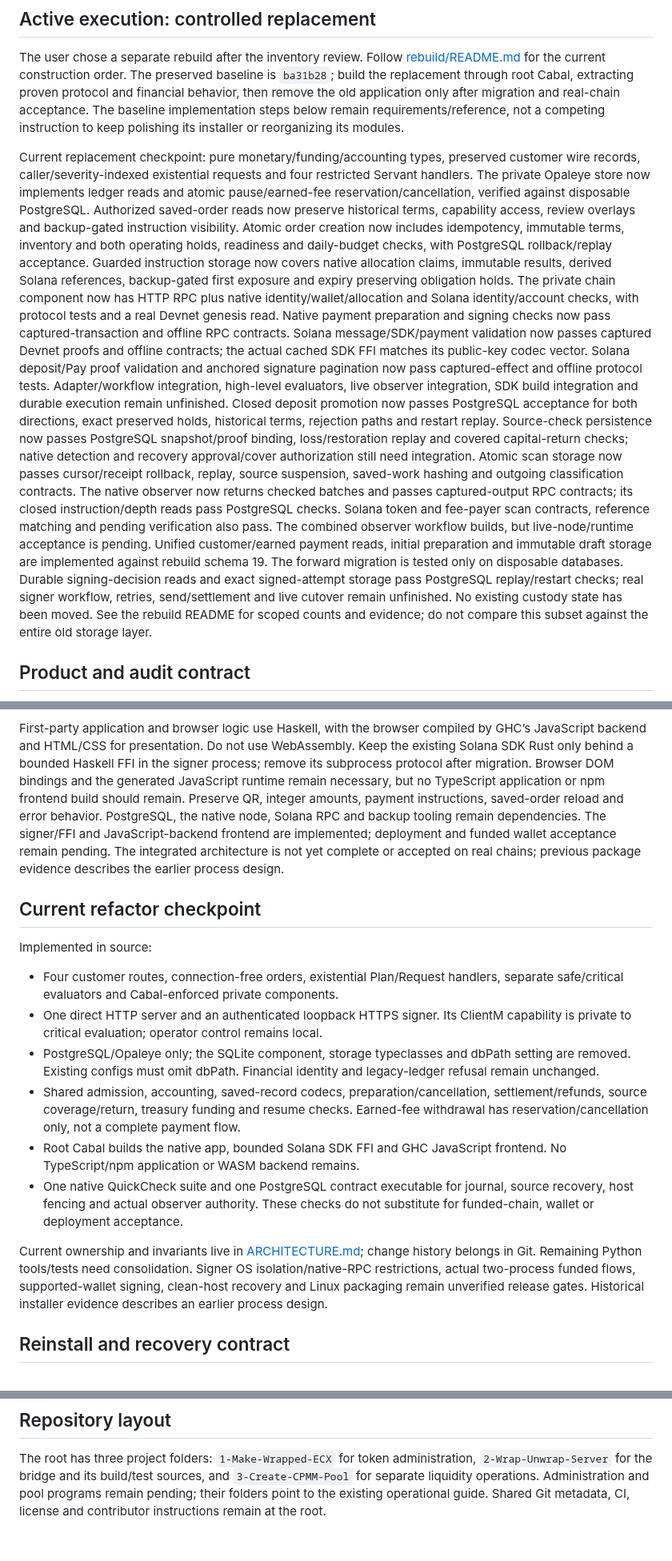
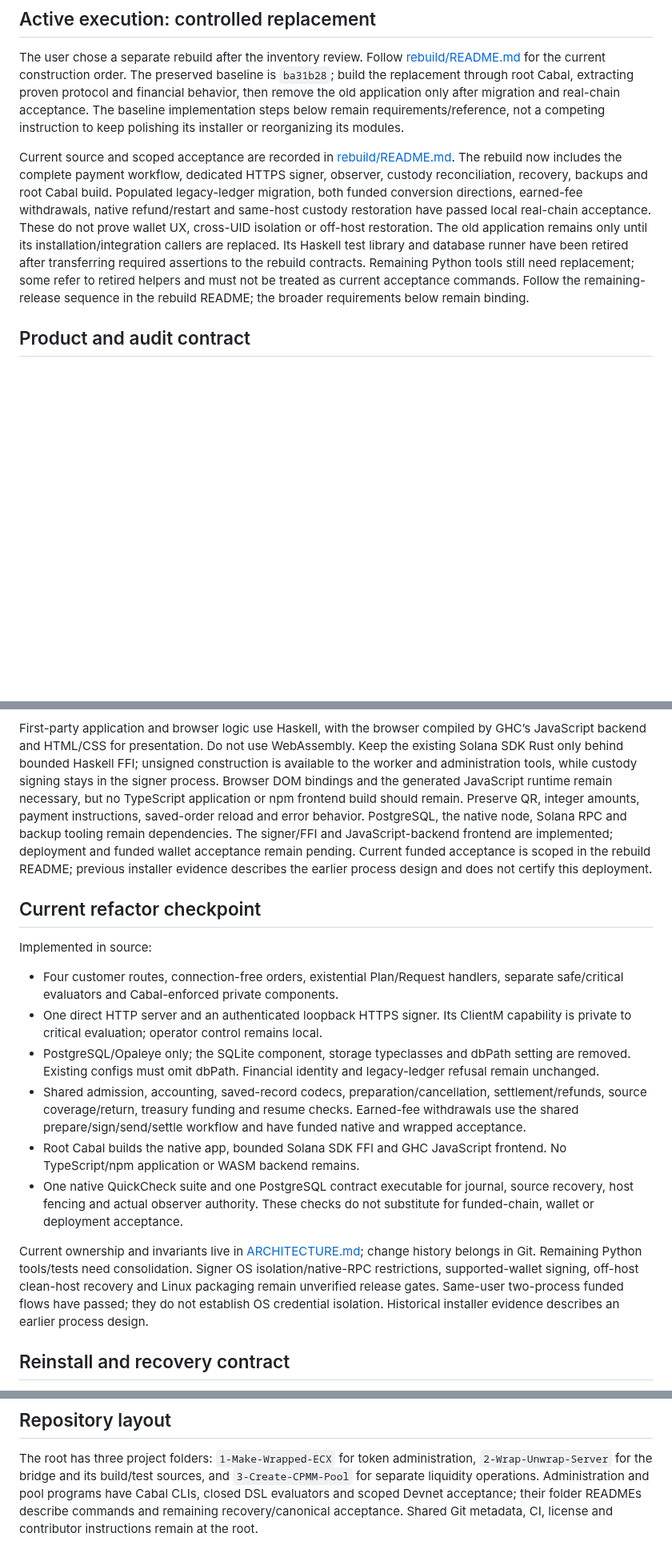
Before and after one commit to freewillydev/ecx-solana-bridge, a Markdown page: 2-Wrap-Unwrap-Server/docs/IMPLEMENTATION-PLAN.md, 3 parts joined by grey strips. Shown at 80% size. Rendered like a GitHub page; blank space fills up the shorter version.

Commit message:
Point architecture and rebuild plan at current implementation

```diff
--- a/2-Wrap-Unwrap-Server/docs/IMPLEMENTATION-PLAN.md
+++ b/2-Wrap-Unwrap-Server/docs/IMPLEMENTATION-PLAN.md
@@ -15,42 +15,18 @@ only after migration and real-chain acceptance. The baseline implementation step
 below remain requirements/reference, not a competing instruction to keep polishing
 its installer or reorganizing its modules.
 
-Current replacement checkpoint: pure monetary/funding/accounting types, preserved
-customer wire records, caller/severity-indexed existential requests and four
-restricted Servant handlers. The private Opaleye store now implements ledger reads and atomic pause/earned-fee
-reservation/cancellation, verified against disposable PostgreSQL. Authorized saved-order reads now preserve
-historical terms, capability access, review overlays and backup-gated instruction
-visibility. Atomic order creation now includes idempotency, immutable terms,
-inventory and both operating holds, readiness and daily-budget checks, with
-PostgreSQL rollback/replay acceptance. Guarded instruction storage now covers native
-allocation claims, immutable results, derived Solana references, backup-gated first
-exposure and expiry preserving obligation holds. The private chain component now
-has HTTP RPC plus native identity/wallet/allocation and Solana identity/account
-checks, with protocol tests and a real Devnet genesis read. Native payment preparation
-and signing checks now pass captured-transaction and offline RPC contracts.
-Solana message/SDK/payment validation now passes captured Devnet proofs and offline
-contracts; the actual cached SDK FFI matches its public-key codec vector.
-Solana deposit/Pay proof validation and anchored signature pagination now pass
-captured-effect and offline protocol tests. Adapter/workflow integration, high-level
-evaluators, live observer integration,
-SDK build integration and durable execution remain unfinished. Closed deposit
-promotion now passes PostgreSQL acceptance for both directions, exact preserved
-holds, historical terms, rejection paths and restart replay. Source-check persistence
-now passes PostgreSQL snapshot/proof binding, loss/restoration replay and covered
-capital-return checks; native detection and recovery approval/cover authorization
-still need integration. Atomic scan storage now passes cursor/receipt rollback,
-replay, source suspension, saved-work hashing and outgoing classification contracts.
-The native observer now returns checked batches and passes captured-output RPC
-contracts; its closed instruction/depth reads pass PostgreSQL checks. Solana token
-and fee-payer scan contracts, reference matching and pending verification also pass.
-The combined observer workflow builds, but live-node/runtime acceptance is pending.
-Unified customer/earned payment reads, initial preparation and immutable draft
-storage are implemented against rebuild schema 19. The forward migration is
-tested only on disposable databases. Durable signing-decision reads and exact
-signed-attempt storage pass PostgreSQL replay/restart checks; real signer workflow,
-retries, send/settlement and live cutover remain unfinished.
-No existing custody state has been moved. See the rebuild README for scoped counts
-and evidence; do not compare this subset against the entire old storage layer.
+Current source and scoped acceptance are recorded in [rebuild/README.md](../rebuild/README.md).
+The rebuild now includes the complete payment workflow, dedicated HTTPS signer,
+observer, custody reconciliation, recovery, backups and root Cabal build. Populated
+legacy-ledger migration, both funded conversion directions, earned-fee withdrawals,
+native refund/restart and same-host custody restoration have passed local real-chain
+acceptance. These do not prove wallet UX, cross-UID isolation or off-host restoration.
+The old application remains only until its installation/integration callers are
+replaced. Its Haskell test library and database runner have been retired after
+transferring required assertions to the rebuild contracts. Remaining Python tools
+still need replacement; some refer to retired helpers and must not be treated as
+current acceptance commands. Follow the remaining-release sequence in the rebuild
+README; the broader requirements below remain binding.
 
 ## Product and audit contract
 
@@ -161,15 +137,15 @@ readable. Preserved saved attempts and backup-before-sign/send gates still apply
 
 First-party application and browser logic use Haskell, with the browser compiled
 by GHC’s JavaScript backend and HTML/CSS for presentation. Do not use WebAssembly. Keep the existing Solana SDK Rust
-only behind a bounded Haskell FFI in the signer process; remove its subprocess
-protocol after migration. Browser DOM bindings and the generated JavaScript runtime remain necessary,
+only behind bounded Haskell FFI; unsigned construction is available to the worker
+and administration tools, while custody signing stays in the signer process. Browser DOM bindings and the generated JavaScript runtime remain necessary,
 but no TypeScript application or npm frontend build should remain. Preserve QR,
 integer amounts, payment instructions, saved-order reload and error behavior.
 PostgreSQL, the native node, Solana RPC and backup tooling remain dependencies.
 The signer/FFI and JavaScript-backend frontend are implemented; deployment and
 funded wallet acceptance remain pending.
-The integrated architecture is not yet complete or accepted
-on real chains; previous package evidence describes the earlier process design.
+Current funded acceptance is scoped in the rebuild README; previous installer
+evidence describes the earlier process design and does not certify this deployment.
 
 ## Current refactor checkpoint
 
@@ -184,7 +160,8 @@ Implemented in source:
   legacy-ledger refusal remain unchanged.
 - Shared admission, accounting, saved-record codecs, preparation/cancellation,
   settlement/refunds, source coverage/return, treasury funding and resume checks.
-  Earned-fee withdrawal has reservation/cancellation only, not a complete payment flow.
+  Earned-fee withdrawals use the shared prepare/sign/send/settle workflow and have
+  funded native and wrapped acceptance.
 - Root Cabal builds the native app, bounded Solana SDK FFI and GHC JavaScript
   frontend. No TypeScript/npm application or WASM backend remains.
 - One native QuickCheck suite and one PostgreSQL contract executable for journal,
@@ -193,8 +170,9 @@ Implemented in source:
 
 Current ownership and invariants live in [ARCHITECTURE.md](ARCHITECTURE.md); change
 history belongs in Git. Remaining Python tools/tests need consolidation. Signer OS
-isolation/native-RPC restrictions, actual two-process funded flows, supported-wallet
-signing, clean-host recovery and Linux packaging remain unverified release gates.
+isolation/native-RPC restrictions, supported-wallet signing, off-host clean-host
+recovery and Linux packaging remain unverified release gates. Same-user two-process
+funded flows have passed; they do not establish OS credential isolation.
 Historical installer evidence describes an earlier process design.
 
 ## Reinstall and recovery contract
@@ -382,5 +360,6 @@ accounting and external effects a human can actually verify.
 The root has three project folders: `1-Make-Wrapped-ECX` for token administration,
 `2-Wrap-Unwrap-Server` for the bridge and its build/test sources, and
 `3-Create-CPMM-Pool` for separate liquidity operations. Administration and pool
-programs remain pending; their folders point to the existing operational guide.
+programs have Cabal CLIs, closed DSL evaluators and scoped Devnet acceptance; their
+folder READMEs describe commands and remaining recovery/canonical acceptance.
 Shared Git metadata, CI, license and contributor instructions remain at the root.
```
Also changed, not shown: other parts of 2-Wrap-Unwrap-Server/docs/IMPLEMENTATION-PLAN.md (+1 -1 lines), 2-Wrap-Unwrap-Server/docs/ARCHITECTURE.md (+44 -34 lines).
